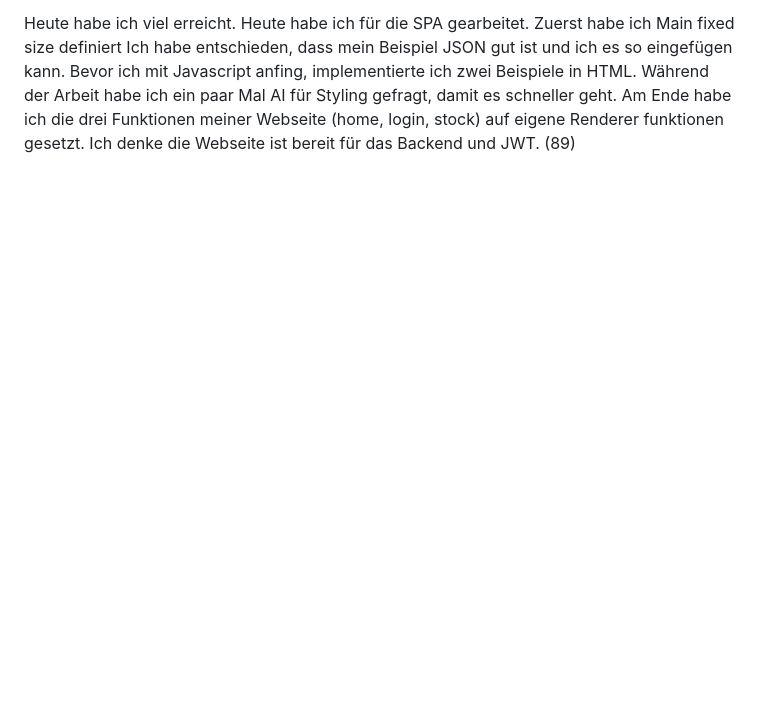
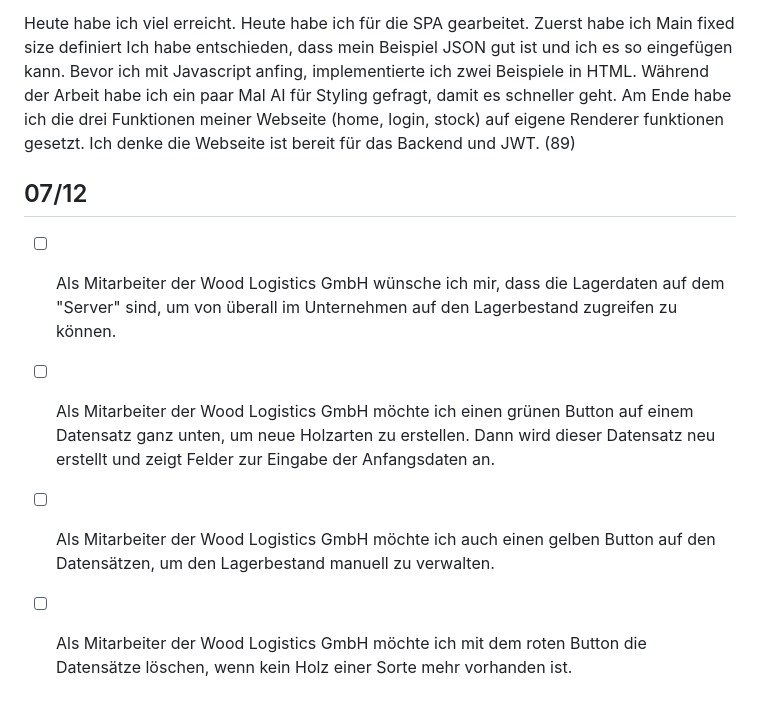
Before and after one commit to sleepz103/Lern-Periode-7, a Markdown page: README.md, the part around the change. Drawn GitHub-style; blank space fills up the shorter version.

```diff
--- a/README.md
+++ b/README.md
@@ -73,3 +73,9 @@ Heute habe ich mich mit CRUD beschäftigt. Die POST Methode habe ich erfolgreich
 - [x] Als Mitarbeiter der Wood Logistics GmbH möchte ich einem konformitätspflichtigen Login-Schritt haben, zur Erhöhung der Datensicherheit in der Firma.
 
 Heute habe ich viel erreicht. Heute habe ich für die SPA gearbeitet. Zuerst habe ich Main fixed size definiert Ich habe entschieden, dass mein Beispiel JSON gut ist und ich es so eingefügen kann. Bevor ich mit Javascript anfing, implementierte ich zwei Beispiele in HTML. Während der Arbeit habe ich ein paar Mal AI für Styling gefragt, damit es schneller geht. Am Ende habe ich die drei Funktionen meiner Webseite (home, login, stock) auf eigene Renderer funktionen gesetzt. Ich denke die Webseite ist bereit für das Backend und JWT. (89)
+
+## 07/12
+- [ ] Als Mitarbeiter der Wood Logistics GmbH wünsche ich mir, dass die Lagerdaten auf dem "Server" sind, um von überall im Unternehmen auf den Lagerbestand zugreifen zu können.
+- [ ] Als Mitarbeiter der Wood Logistics GmbH möchte ich einen grünen Button auf einem Datensatz ganz unten, um neue Holzarten zu erstellen. Dann wird dieser Datensatz neu erstellt und zeigt Felder zur Eingabe der Anfangsdaten an.
+- [ ] Als Mitarbeiter der Wood Logistics GmbH möchte ich auch einen gelben Button auf den Datensätzen, um den Lagerbestand manuell zu verwalten.
+- [ ] Als Mitarbeiter der Wood Logistics GmbH möchte ich mit dem roten Button die Datensätze löschen, wenn kein Holz einer Sorte mehr vorhanden ist.
```
